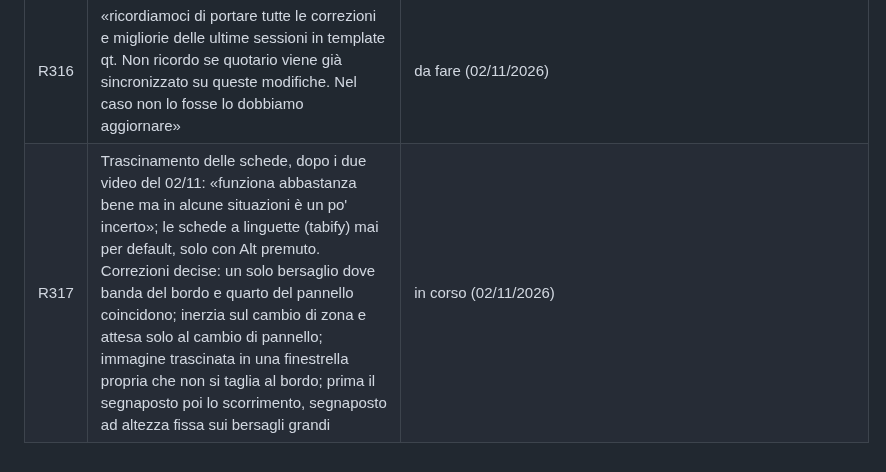
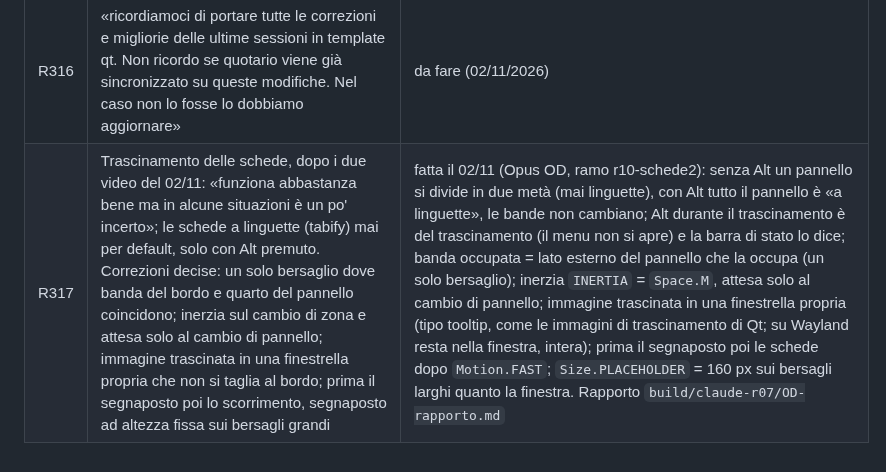
Before and after one commit to daniel-g-carrasco/meridiana, a Markdown page: docs/richieste.md, the part around the change. Drawn GitHub-style.

Commit message:
R317: the request's row, done

```diff
--- a/docs/richieste.md
+++ b/docs/richieste.md
@@ -410,4 +410,4 @@ le righe R242-R265 sopra non sono state promosse a completate senza revisione fi
 | R314 | Relazione, dopo R291 e R311: «secondo me si notano poco. Non è la riscrittura e riformattazione estetica che mi aspettavo. Sembra quella di prima ma leggermente diversa». Fable, con bozzetti | in corso: motore Typst scelto da Daniel il 02/11; impostazione V1 Cornice scelta da Daniel il 02/11, con viste più grandi e tabelle con linee sia di riga sia di colonna |
 | R315 | Pagina Importa di File (schermata del 02/11): «questi gruppi di elementi non hanno dimensioni armonizzate e congruenti. Ma alcuni di questi import non avrebbe senso se stessero in fasi dedicate?». Scelta la proposta 1: la pagina Importa sparisce, PRJ in Apri, IFC nella tendina Edificio, PAN e OND nei cataloghi, PVGIS e curva solo nelle fasi; le schede (`Tile`) armonizzate: stessa altezza per riga, formati e pulsante in fondo | da fare (02/11/2026) |
 | R316 | «ricordiamoci di portare tutte le correzioni e migliorie delle ultime sessioni in template qt. Non ricordo se quotario viene già sincronizzato su queste modifiche. Nel caso non lo fosse lo dobbiamo aggiornare» | da fare (02/11/2026) |
-| R317 | Trascinamento delle schede, dopo i due video del 02/11: «funziona abbastanza bene ma in alcune situazioni è un po' incerto»; le schede a linguette (tabify) mai per default, solo con Alt premuto. Correzioni decise: un solo bersaglio dove banda del bordo e quarto del pannello coincidono; inerzia sul cambio di zona e attesa solo al cambio di pannello; immagine trascinata in una finestrella propria che non si taglia al bordo; prima il segnaposto poi lo scorrimento, segnaposto ad altezza fissa sui bersagli grandi | in corso (02/11/2026) |
+| R317 | Trascinamento delle schede, dopo i due video del 02/11: «funziona abbastanza bene ma in alcune situazioni è un po' incerto»; le schede a linguette (tabify) mai per default, solo con Alt premuto. Correzioni decise: un solo bersaglio dove banda del bordo e quarto del pannello coincidono; inerzia sul cambio di zona e attesa solo al cambio di pannello; immagine trascinata in una finestrella propria che non si taglia al bordo; prima il segnaposto poi lo scorrimento, segnaposto ad altezza fissa sui bersagli grandi | fatta il 02/11 (Opus OD, ramo r10-schede2): senza Alt un pannello si divide in due metà (mai linguette), con Alt tutto il pannello è «a linguette», le bande non cambiano; Alt durante il trascinamento è del trascinamento (il menu non si apre) e la barra di stato lo dice; banda occupata = lato esterno del pannello che la occupa (un solo bersaglio); inerzia `INERTIA` = `Space.M`, attesa solo al cambio di pannello; immagine trascinata in una finestrella propria (tipo tooltip, come le immagini di trascinamento di Qt; su Wayland resta nella finestra, intera); prima il segnaposto poi le schede dopo `Motion.FAST`; `Size.PLACEHOLDER` = 160 px sui bersagli larghi quanto la finestra. Rapporto `build/claude-r07/OD-rapporto.md` |
```
